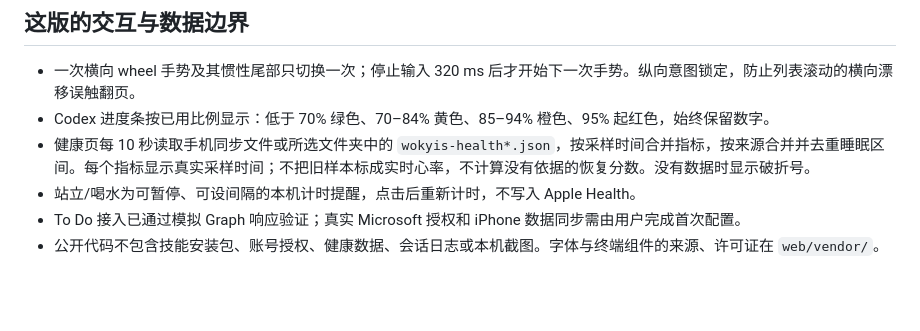
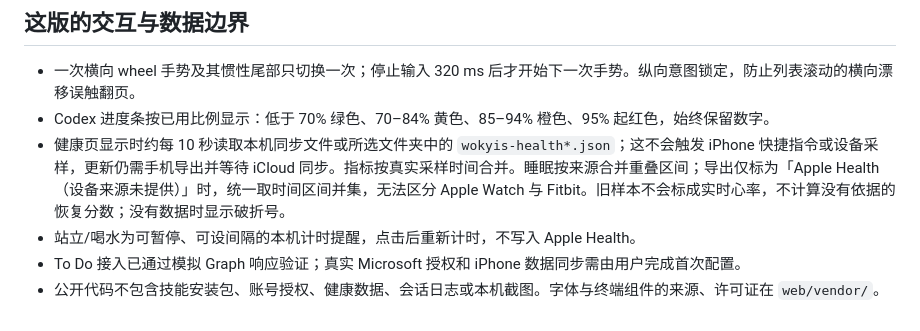
Before and after one commit to Akutagawa1998/Awesome-Subscreen-for-Mac, a Markdown page: README.md, the part around the change. Drawn GitHub-style; blank space fills up the shorter version.

Commit message:
docs: clarify health refresh and unavailable device provenance

```diff
--- a/README.md
+++ b/README.md
@@ -99,7 +99,7 @@ node --test tests/*.test.js
 
 - 一次横向 wheel 手势及其惯性尾部只切换一次；停止输入 320 ms 后才开始下一次手势。纵向意图锁定，防止列表滚动的横向漂移误触翻页。
 - Codex 进度条按已用比例显示：低于 70% 绿色、70–84% 黄色、85–94% 橙色、95% 起红色，始终保留数字。
-- 健康页每 10 秒读取手机同步文件或所选文件夹中的 `wokyis-health*.json`，按采样时间合并指标，按来源合并并去重睡眠区间。每个指标显示真实采样时间；不把旧样本标成实时心率，不计算没有依据的恢复分数。没有数据时显示破折号。
+- 健康页显示时约每 10 秒读取本机同步文件或所选文件夹中的 `wokyis-health*.json`；这不会触发 iPhone 快捷指令或设备采样，更新仍需手机导出并等待 iCloud 同步。指标按真实采样时间合并。睡眠按来源合并重叠区间；导出仅标为「Apple Health（设备来源未提供）」时，统一取时间区间并集，无法区分 Apple Watch 与 Fitbit。旧样本不会标成实时心率，不计算没有依据的恢复分数；没有数据时显示破折号。
 - 站立/喝水为可暂停、可设间隔的本机计时提醒，点击后重新计时，不写入 Apple Health。
 - To Do 接入已通过模拟 Graph 响应验证；真实 Microsoft 授权和 iPhone 数据同步需由用户完成首次配置。
 - 公开代码不包含技能安装包、账号授权、健康数据、会话日志或本机截图。字体与终端组件的来源、许可证在 `web/vendor/`。
```
Also changed, not shown: docs/INTEGRATIONS.md (+5 -3 lines).
